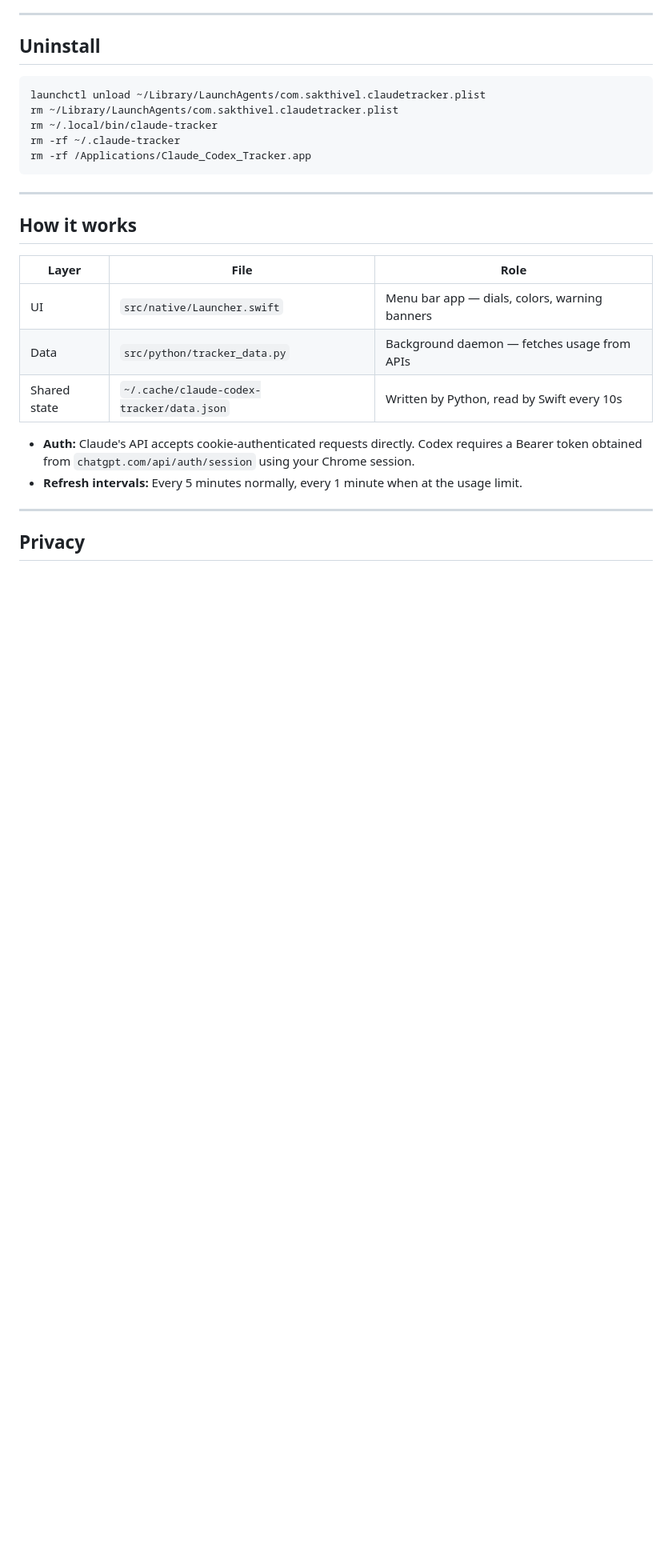
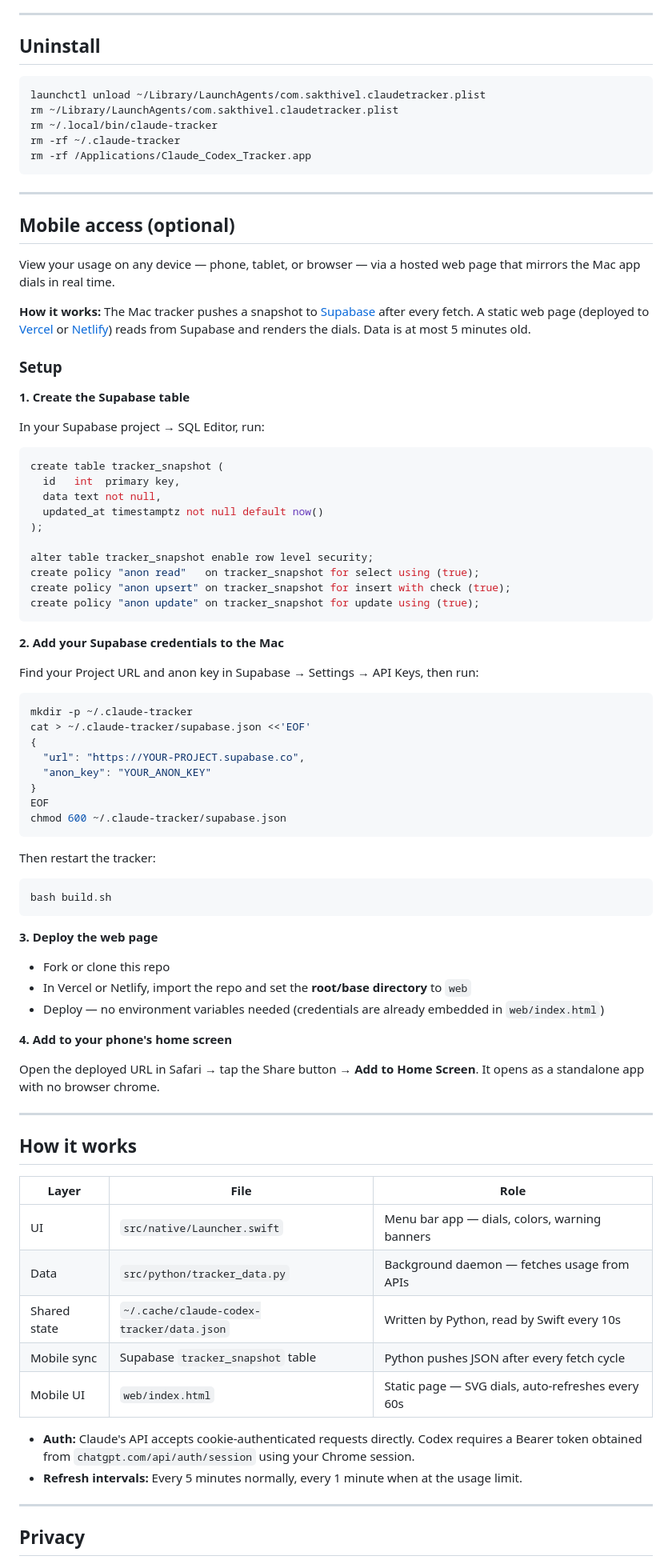
Before and after one commit to Sakthimpr/claude-codex-tracker, a Markdown page: README.md, the part around one of its changes. Shown at 80% size. Rendered like a GitHub page; blank space fills up the shorter version.

Commit message:
Add mobile access section to README — Supabase setup, Vercel deploy, home screen tip
Co-Authored-By: Claude Sonnet 4.6 <noreply@anthropic.com>

````diff
--- a/README.md
+++ b/README.md
@@ -135,6 +135,64 @@ rm -rf /Applications/Claude_Codex_Tracker.app
 
 ---
 
+## Mobile access (optional)
+
+View your usage on any device — phone, tablet, or browser — via a hosted web page that mirrors the Mac app dials in real time.
+
+**How it works:** The Mac tracker pushes a snapshot to [Supabase](https://supabase.com) after every fetch. A static web page (deployed to [Vercel](https://vercel.com) or [Netlify](https://netlify.com)) reads from Supabase and renders the dials. Data is at most 5 minutes old.
+
+### Setup
+
+**1. Create the Supabase table**
+
+In your Supabase project → SQL Editor, run:
+
+```sql
+create table tracker_snapshot (
+  id   int  primary key,
+  data text not null,
+  updated_at timestamptz not null default now()
+);
+
+alter table tracker_snapshot enable row level security;
+create policy "anon read"   on tracker_snapshot for select using (true);
+create policy "anon upsert" on tracker_snapshot for insert with check (true);
+create policy "anon update" on tracker_snapshot for update using (true);
+```
+
+**2. Add your Supabase credentials to the Mac**
+
+Find your Project URL and anon key in Supabase → Settings → API Keys, then run:
+
+```bash
+mkdir -p ~/.claude-tracker
+cat > ~/.claude-tracker/supabase.json <<'EOF'
+{
+  "url": "https://YOUR-PROJECT.supabase.co",
+  "anon_key": "YOUR_ANON_KEY"
+}
+EOF
+chmod 600 ~/.claude-tracker/supabase.json
+```
+
+Then restart the tracker:
+
+```bash
+bash build.sh
+```
+
+**3. Deploy the web page**
+
+- Fork or clone this repo
+- In Vercel or Netlify, import the repo and set the **root/base directory** to `web`
+- Deploy — no environment variables needed (credentials are already embedded in `web/index.html`)
+
+**4. Add to your phone's home screen**
+
+Open the deployed URL in Safari → tap the Share button → **Add to Home Screen**. It opens as a standalone app with no browser chrome.
+
+---
+
 ## How it works
 
 | Layer | File | Role |
@@ -142,6 +200,8 @@ rm -rf /Applications/Claude_Codex_Tracker.app
 | UI | `src/native/Launcher.swift` | Menu bar app — dials, colors, warning banners |
 | Data | `src/python/tracker_data.py` | Background daemon — fetches usage from APIs |
 | Shared state | `~/.cache/claude-codex-tracker/data.json` | Written by Python, read by Swift every 10s |
+| Mobile sync | Supabase `tracker_snapshot` table | Python pushes JSON after every fetch cycle |
+| Mobile UI | `web/index.html` | Static page — SVG dials, auto-refreshes every 60s |
 
 - **Auth:** Claude's API accepts cookie-authenticated requests directly. Codex requires a Bearer token obtained from `chatgpt.com/api/auth/session` using your Chrome session.
 - **Refresh intervals:** Every 5 minutes normally, every 1 minute when at the usage limit.
````
Also changed, not shown: other parts of README.md (+1 -1 lines).
